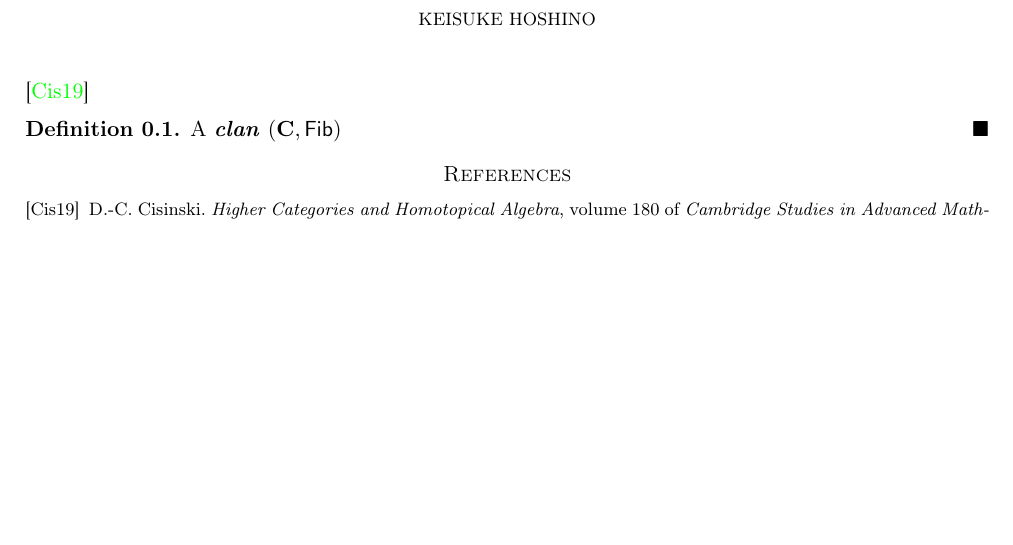
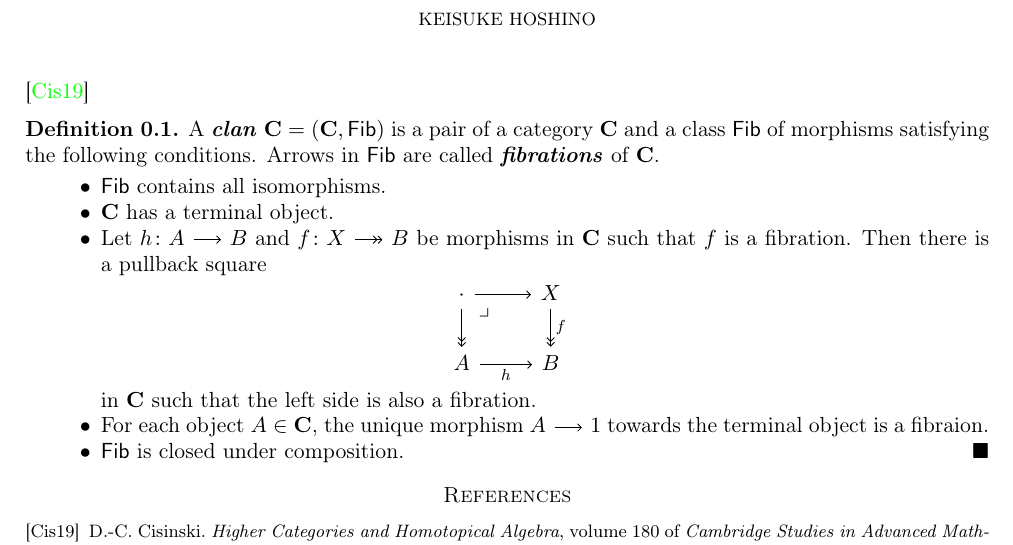
Before and after one commit to HoshinoKeisuke/NoteTypeTheory, a LaTeX paper (main.tex, which reads preamble.sty): part of the page, cut so that both start at the same text, the shorter picture padded with empty space. Compiled offline with pdfLaTeX.

Commit message:
definition of clan

```diff
--- a/main.tex
+++ b/main.tex
@@ -6,7 +6,41 @@
 \maketitle
 \cite{Cis19}
 \begin{definition}
-	A \emph{clan} $(\C,\Fib)$
+	A \emph{clan} $\C=(\C,\Fib)$ is a pair of a category $\C$ and a class $\Fib$ of morphisms satisfying the following conditions.
+	Arrows in $\Fib$ are called \emph{fibrations} of $\C$.
+	\begin{itemize}
+		\item %
+			$\Fib$ contains all isomorphisms.
+		\item %
+			$\C$ has a terminal object.
+		\item %
+			Let $h\colon A\arr B$ and $f\colon X\arr[fib] B$ be morphisms in $\C$ such that $f$ is a fibration.
+			Then there is a pullback square
+			\[
+				\begin{tikzcd}
+					\cdot
+					\ar[r]
+					\ar[d,fib]
+					\pullback[rd]
+						&
+						X
+						\ar[d,"f",fib]
+					\\
+					A
+					\ar[r,"h"']
+						&
+						B
+				\end{tikzcd}
+			\]
+			in $\C$
+			such that the left side is also a fibration.
+		\item %
+			For each object $A\in\C$, the unique morphism $A\arr 1$ towards the terminal object
+			is a fibraion.
+		\item %
+			$\Fib$ is closed under composition.
+		\qedhere %
+	\end{itemize}
 \end{definition}
 
 \bibliographystyle{halpha-abbrv}
--- a/preamble.sty
+++ b/preamble.sty
@@ -152,7 +152,8 @@ decorations.markings,% to define the key vslash
 \newcommand*{\colim}{\operatorname*{colim}}
 
 % tikzstyle
-\tikzstyle{trivfib} = [commutative diagrams/two heads,"\sim"{sloped,above=-2}, postaction ={decorate}]
+\tikzstyle{fib} = [commutative diagrams/two heads, postaction ={decorate}]
+\tikzstyle{tfib} = [commutative diagrams/two heads,"\sim"{sloped,above=-2}, postaction ={decorate}]
 \tikzstyle{vslash} = [decoration={markings, mark=at position 0.5 with {\draw[-] (0,-1.5pt) -- (0,1.5pt);}}, postaction ={decorate}]
 \tikzstyle{vslashslash} = [decoration={markings, mark=at position 0.5 with {\draw[-] (0.2pt,-1.5pt) -- (0.2pt,1.5pt);\draw[-] (-0.2pt,-1.5pt) -- (-0.2pt,1.5pt);}}, postaction ={decorate}]
 \tikzstyle{vdot} = [decoration={markings, mark=at position 0.5 with {\draw [fill] (0,0) circle [radius=1pt];}}, postaction ={decorate}]
```
